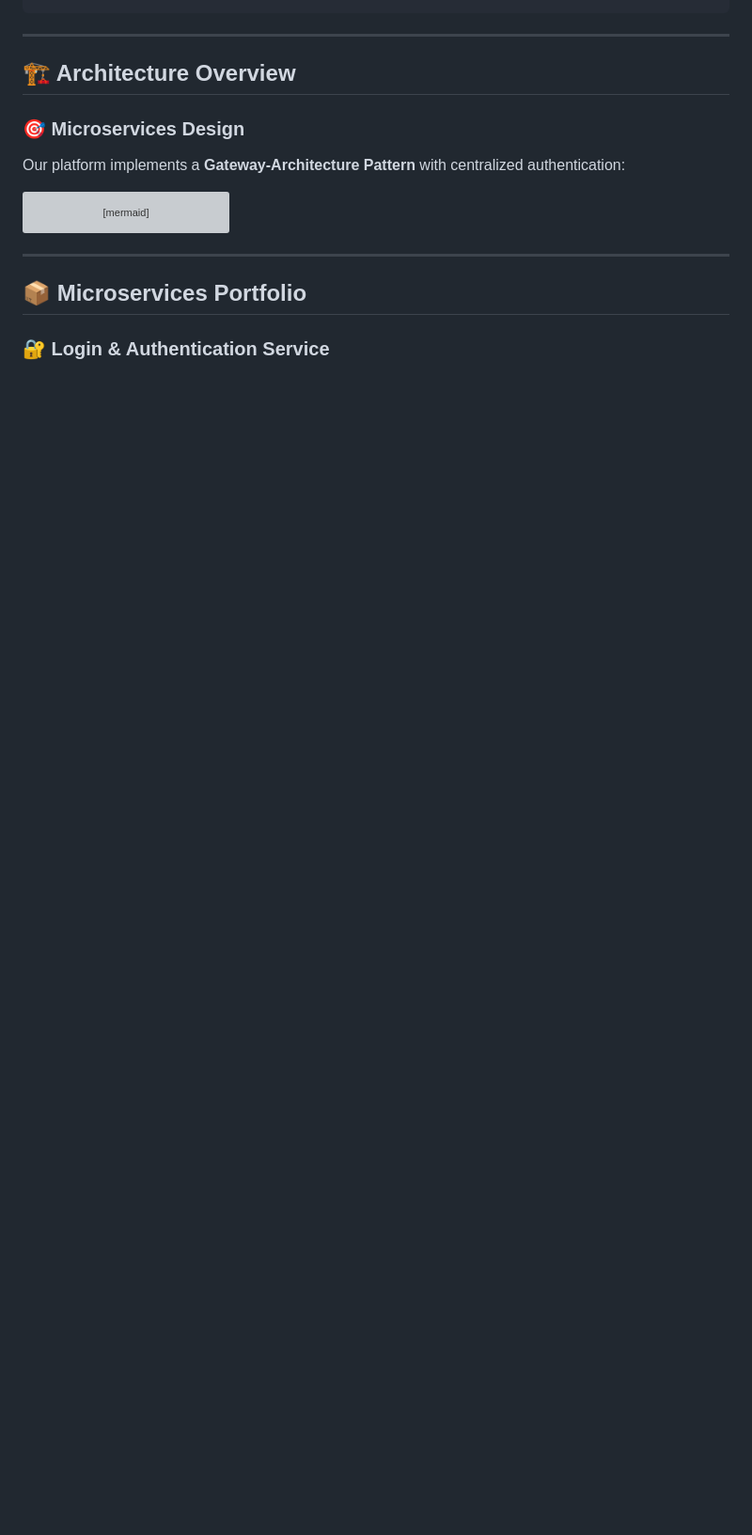
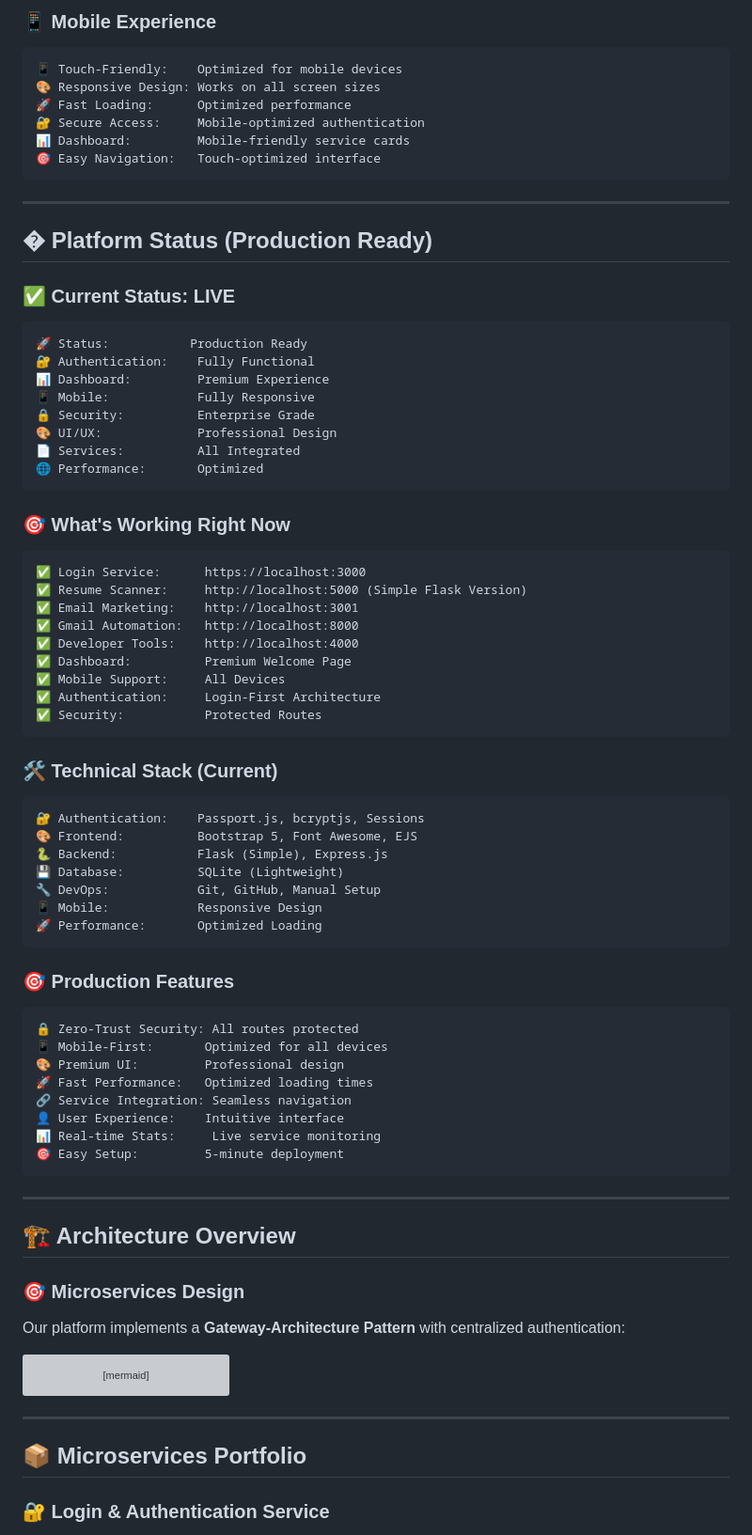
Before and after one commit to shubhamdagar9854/smart-workflow-tools, a Markdown page: README.md, the part around one of its changes. Shown at 94% size. Rendered like a GitHub page; blank space fills up the shorter version; grey boxes are pictures that could not be loaded.

````diff
--- a/README.md
+++ b/README.md
@@ -136,3 +172,63 @@ docker-compose up --build
+### 📱 Mobile Experience
+```
+📱 Touch-Friendly:    Optimized for mobile devices
+🎨 Responsive Design: Works on all screen sizes
+🚀 Fast Loading:      Optimized performance
+🔐 Secure Access:     Mobile-optimized authentication
+📊 Dashboard:         Mobile-friendly service cards
+🎯 Easy Navigation:   Touch-optimized interface
+```
+
+---
+
+## � Platform Status (Production Ready)
+
+### ✅ Current Status: LIVE
+```
+🚀 Status:           Production Ready
+🔐 Authentication:    Fully Functional
+📊 Dashboard:         Premium Experience
+📱 Mobile:            Fully Responsive
+🔒 Security:          Enterprise Grade
+🎨 UI/UX:             Professional Design
+📄 Services:          All Integrated
+🌐 Performance:       Optimized
+```
+
+### 🎯 What's Working Right Now
+```
+✅ Login Service:      https://localhost:3000
+✅ Resume Scanner:     http://localhost:5000 (Simple Flask Version)
+✅ Email Marketing:    http://localhost:3001
+✅ Gmail Automation:   http://localhost:8000
+✅ Developer Tools:    http://localhost:4000
+✅ Dashboard:          Premium Welcome Page
+✅ Mobile Support:     All Devices
+✅ Authentication:     Login-First Architecture
+✅ Security:           Protected Routes
+```
+
+### 🛠️ Technical Stack (Current)
+```
+🔐 Authentication:    Passport.js, bcryptjs, Sessions
+🎨 Frontend:          Bootstrap 5, Font Awesome, EJS
+🐍 Backend:           Flask (Simple), Express.js
+💾 Database:          SQLite (Lightweight)
+🔧 DevOps:            Git, GitHub, Manual Setup
+📱 Mobile:            Responsive Design
+🚀 Performance:       Optimized Loading
+```
+
+### 🎯 Production Features
+```
+🔒 Zero-Trust Security: All routes protected
+📱 Mobile-First:       Optimized for all devices
+🎨 Premium UI:         Professional design
+🚀 Fast Performance:   Optimized loading times
+🔗 Service Integration: Seamless navigation
+👤 User Experience:    Intuitive interface
+📊 Real-time Stats:     Live service monitoring
+🎯 Easy Setup:         5-minute deployment
 ```
 
 ---
````
Also changed, not shown: other parts of README.md (+68 -32 lines).
